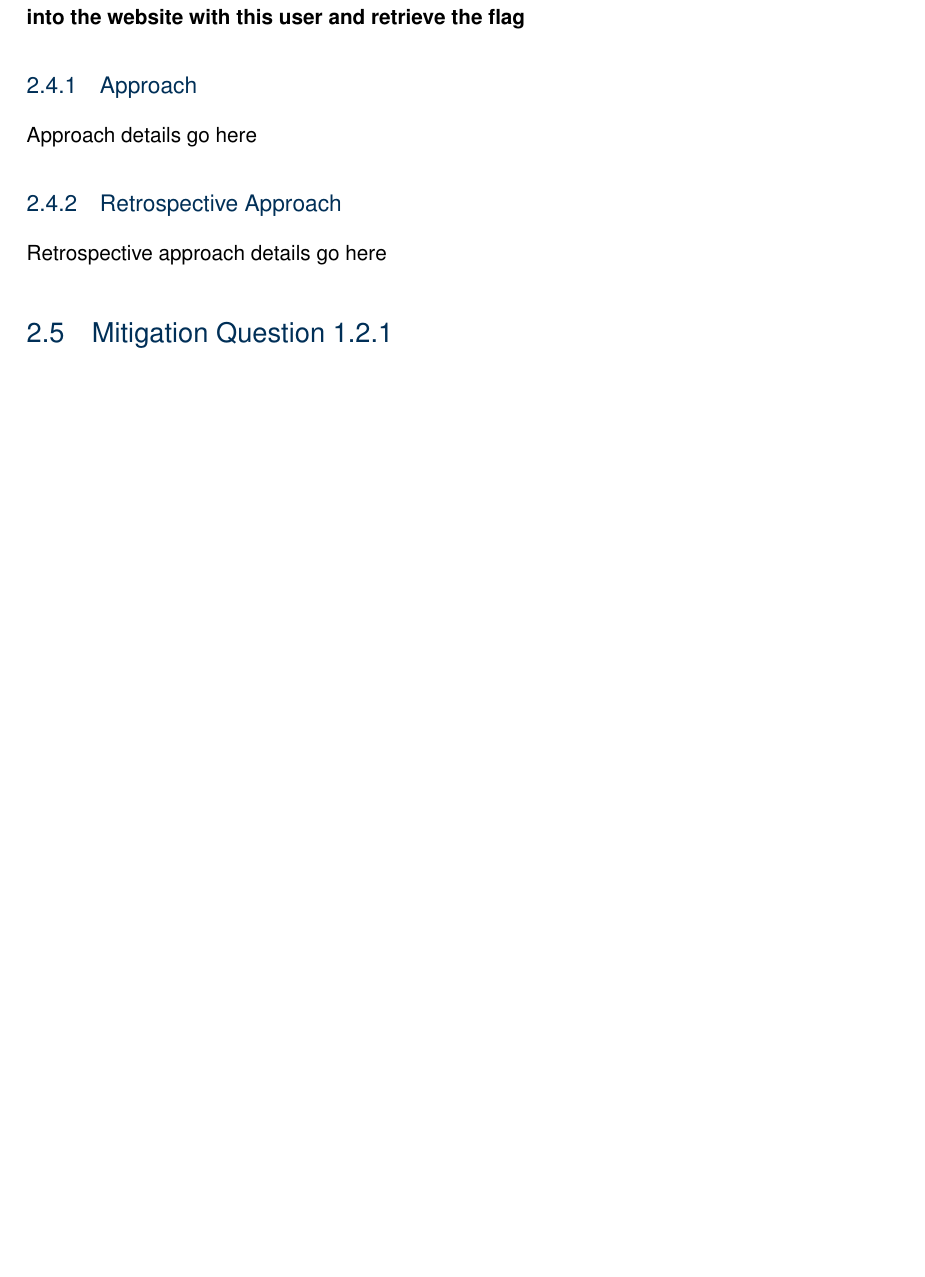
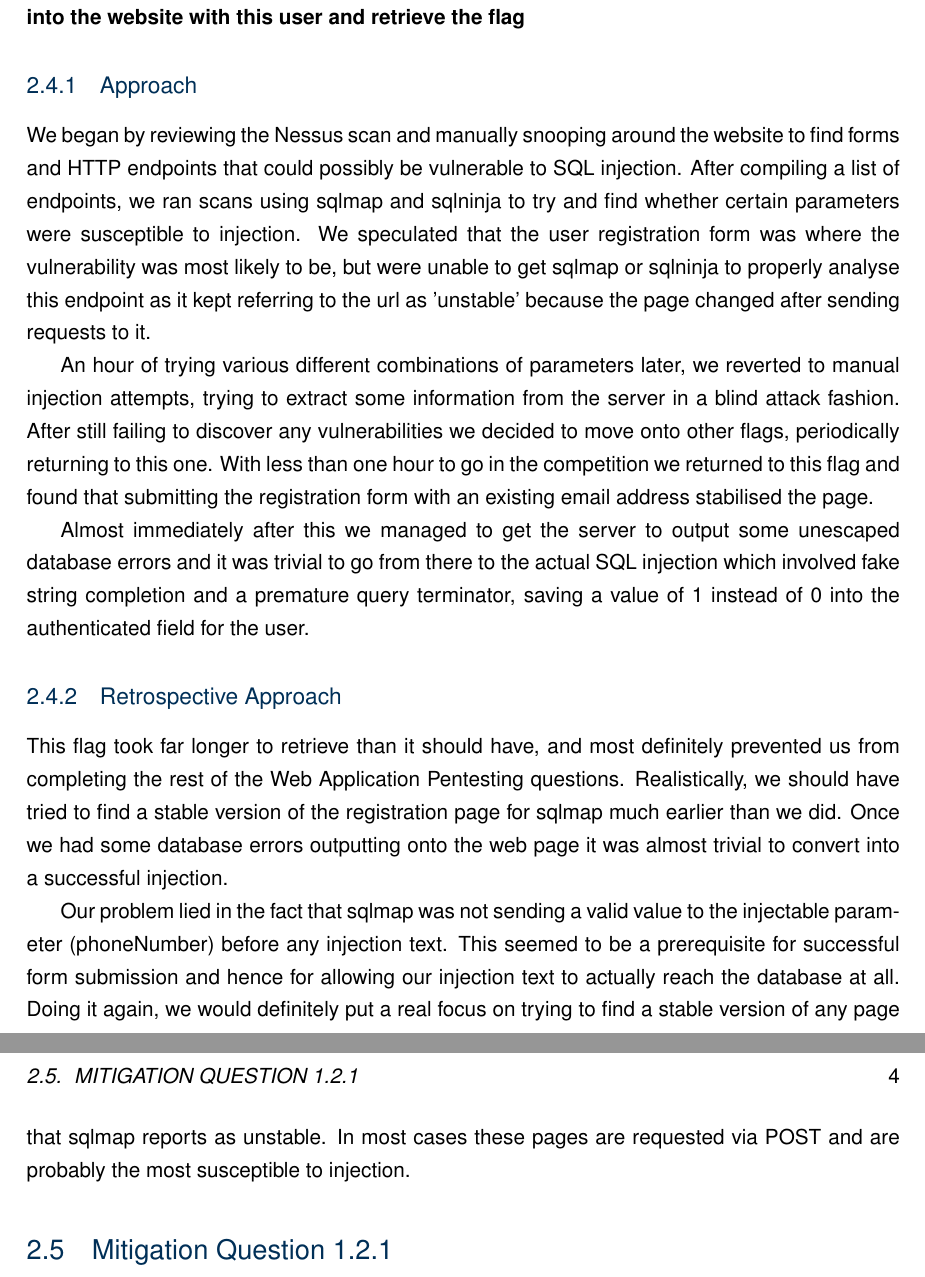
Before and after one commit to roganartu/coms4507-ass2, a LaTeX book (report.tex, which reads question1.tex): part of page 9 of 17 before the commit and two parts of pages 9 and 10 of 17 after it, the two joined at a grey line, cut so that both start at the same text, the shorter picture padded with empty space. Compiled offline with pdfLaTeX.

Commit message:
Added Q1.2 approach and retrospective

```diff
--- a/question1.tex
+++ b/question1.tex
@@ -37,9 +37,43 @@ publically accessible area such as a public-facing website.
 \textbf{Determine how to activate a new user without the web administrator's
 verification. Log into the website with this user and retrieve the flag}
 \subsection{Approach}
-Approach details go here
+We began by reviewing the Nessus scan and manually snooping around the website
+to find forms and HTTP endpoints that could possibly be vulnerable to SQL
+injection. After compiling a list of endpoints, we ran scans using sqlmap and
+sqlninja to try and find whether certain parameters were susceptible to
+injection. We speculated that the user registration form was where the
+vulnerability was most likely to be, but were unable to get sqlmap or sqlninja
+to properly analyse this endpoint as it kept referring to the url as 'unstable'
+because the page changed after sending requests to it.
+
+An hour of trying various different combinations of parameters later, we
+reverted to manual injection attempts, trying to extract some information from
+the server in a blind attack fashion. After still failing to discover any
+vulnerabilities we decided to move onto other flags, periodically returning to
+this one. With less than one hour to go in the competition we returned to this
+flag and found that submitting the registration form with an existing email
+address stabilised the page.
+
+Almost immediately after this we managed to get the server to output some
+unescaped database errors and it was trivial to go from there to the actual SQL
+injection which involved fake string completion and a premature query
+terminator, saving a value of 1 instead of 0 into the authenticated field for
+the user.
 \subsection{Retrospective Approach}
-Retrospective approach details go here
+This flag took far longer to retrieve than it should have, and most definitely
+prevented us from completing the rest of the Web Application Pentesting
+questions. Realistically, we should have tried to find a stable version of the
+registration page for sqlmap much earlier than we did. Once we had some database
+errors outputting onto the web page it was almost trivial to convert into a
+successful injection.
+
+Our problem lied in the fact that sqlmap was not sending a
+valid value to the injectable parameter (phoneNumber) before any injection text.
+This seemed to be a prerequisite for successful form submission and hence for
+allowing our injection text to actually reach the database at all. Doing it
+again, we would definitely put a real focus on trying to find a stable version
+of any page that sqlmap reports as unstable. In most cases these pages are
+requested via POST and are probably the most susceptible to injection.
 
 \section{Mitigation Question 1.2.1}
 \textbf{What advice would you recommend to best mitigate SQL Injection?}
```
